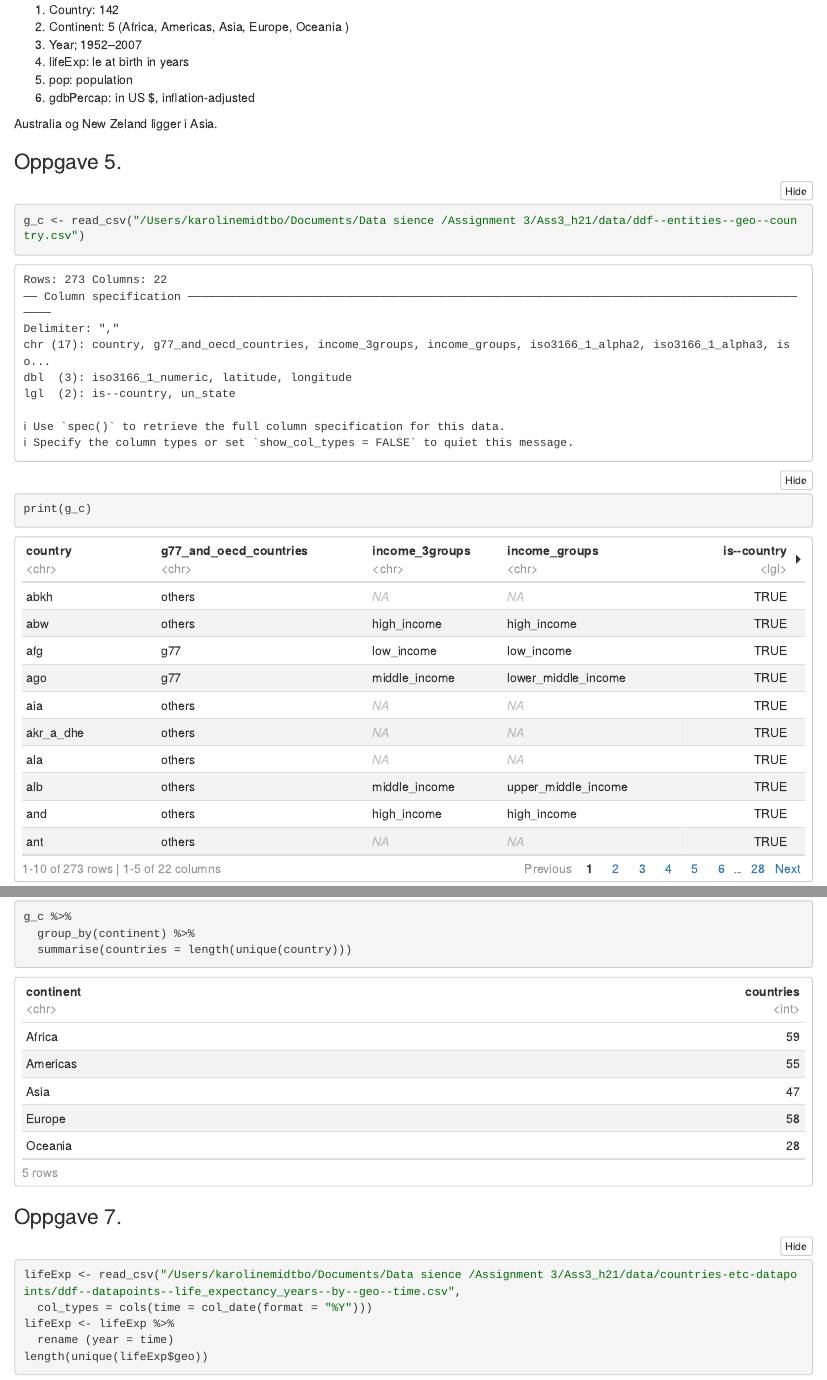
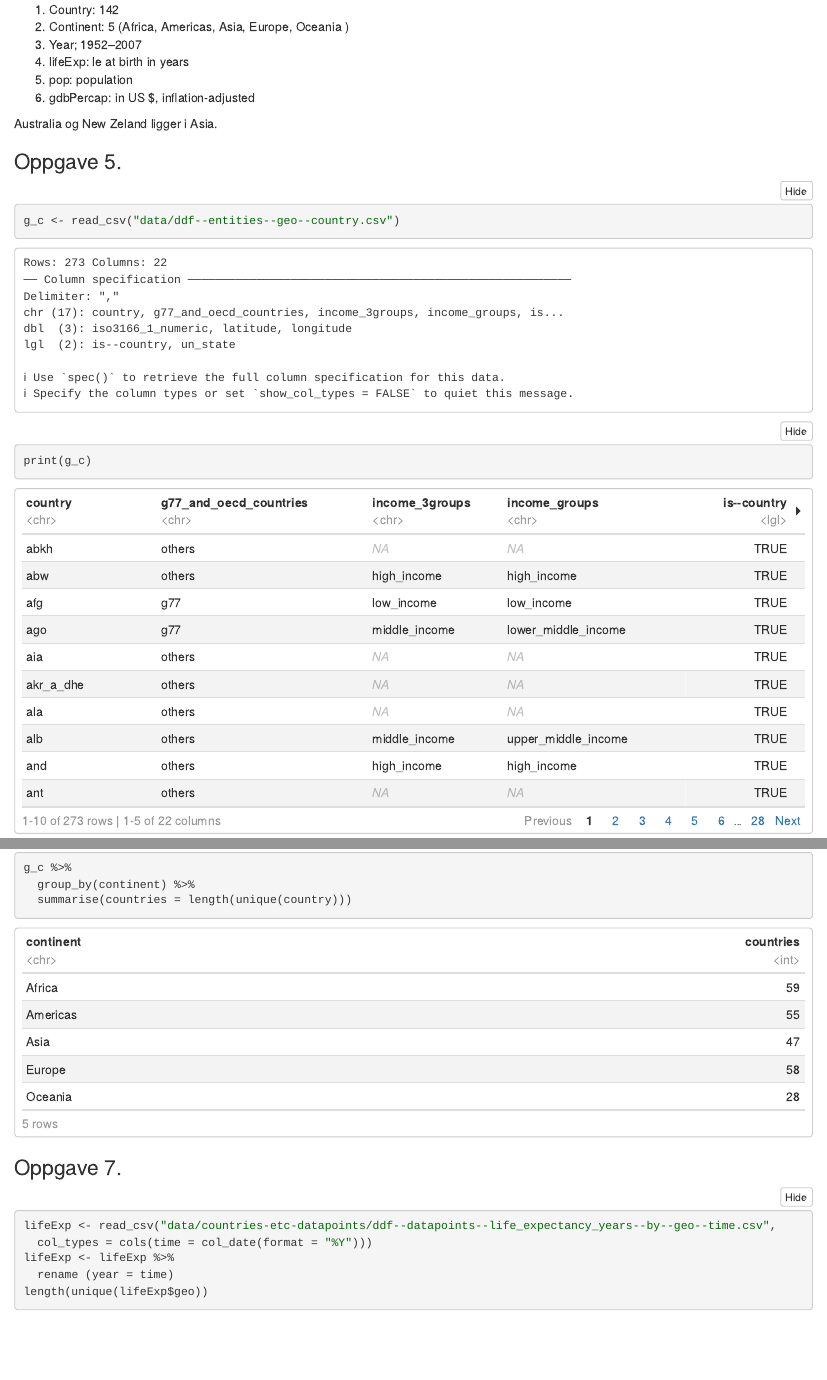
Before and after one commit to karolinemidtbo/Ass3_KMMK_H21, an R Markdown document (Ass3.Rmd): the page in a window 1100 px wide, from 900 px down, and a second part further down, joined at a grey line. The pictures show the output file Ass3.nb.html that the author committed with the source, opened offline.

Commit message:
Commit 3

````diff
--- a/Ass3.Rmd
+++ b/Ass3.Rmd
@@ -67,7 +67,7 @@ Australia og New Zeland ligger i Asia.
 
 ### Oppgave 5.
 ```{r g_c}
-g_c <- read_csv("/Users/karolinemidtbo/Documents/Data sience /Assignment 3/Ass3_h21/data/ddf--entities--geo--country.csv")
+g_c <- read_csv("data/ddf--entities--geo--country.csv")
 print(g_c)
 ```
 
@@ -104,7 +104,7 @@ g_c %>%
 ### Oppgave 7.
 
 ```{r Life Expectancy}
-lifeExp <- read_csv("/Users/karolinemidtbo/Documents/Data sience /Assignment 3/Ass3_h21/data/countries-etc-datapoints/ddf--datapoints--life_expectancy_years--by--geo--time.csv",
+lifeExp <- read_csv("data/countries-etc-datapoints/ddf--datapoints--life_expectancy_years--by--geo--time.csv",
   col_types = cols(time = col_date(format = "%Y")))
 lifeExp <- lifeExp %>%
   rename (year = time)
````
Also changed, not shown: Ass3.nb.html.
